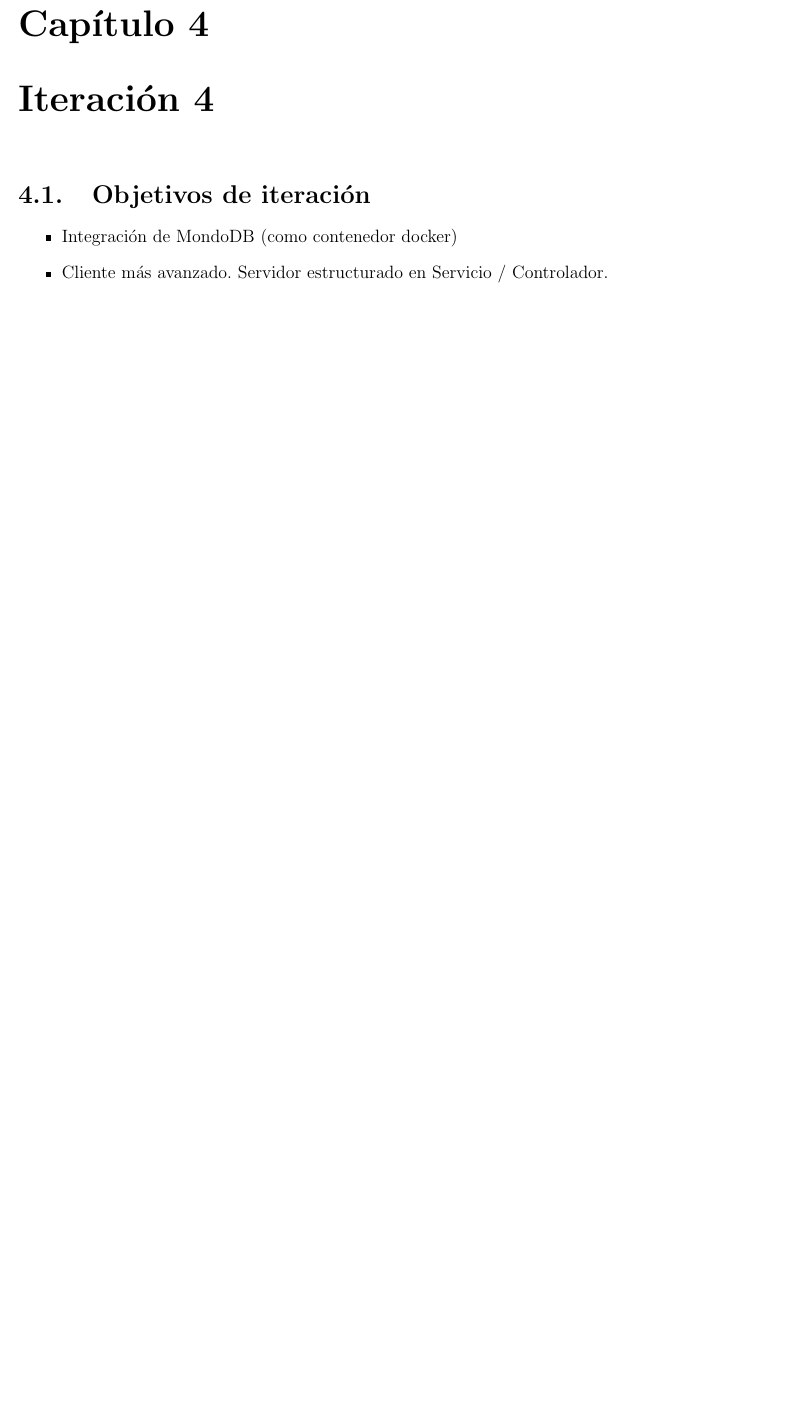
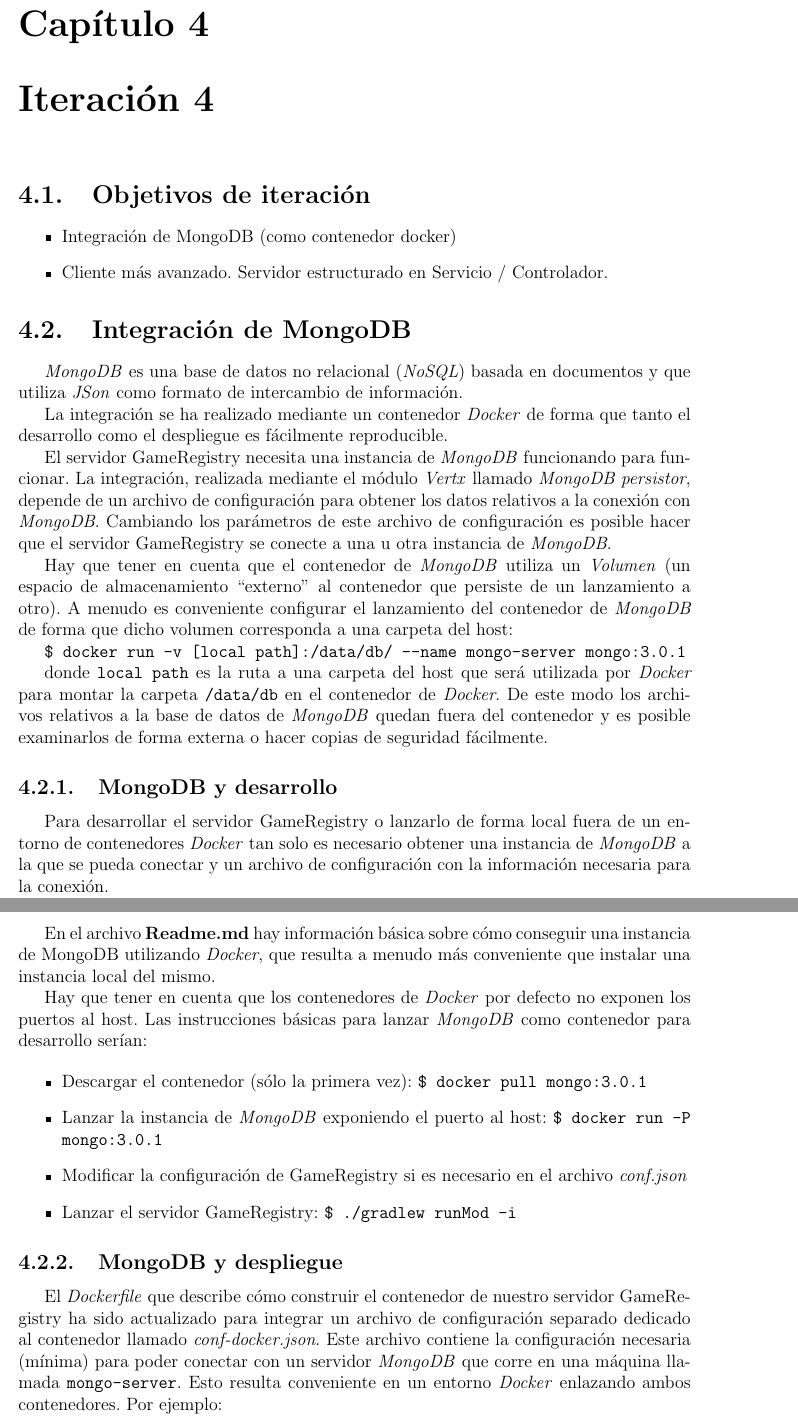
Before and after one commit to andreasgerstmayr/dad-gameregistry, a LaTeX document (memoria/MemoriaGrupo18_main.tex): part of page 9 of 14 before the commit and two parts of pages 10 and 11 of 16 after it, the two joined at a grey line, cut so that both start at the same text, the shorter picture padded with empty space. Compiled offline with pdfLaTeX.

Commit message:
Added more information to Memoria regarding iterations 3 & 4.

```diff
--- a/memoria/MemoriaGrupo18_main.tex
+++ b/memoria/MemoriaGrupo18_main.tex
@@ -38,5 +68,60 @@
 \chapter{Iteración 4}
 \section{Objetivos de iteración}
 \begin{itemize}
-  \item Integración de MondoDB (como contenedor docker)
+  \item Integración de MongoDB (como contenedor docker)
   \item Cliente más avanzado. Servidor estructurado en Servicio / Controlador.
+\end{itemize}
+
+\section{Integración de MongoDB}
+\emph{MongoDB} es una base de datos no relacional (\emph{NoSQL}) basada en documentos y
+que utiliza \emph{JSon} como formato de intercambio de información.
+
+La integración se ha realizado mediante un contenedor \emph{Docker} de forma que tanto el
+desarrollo como el despliegue es fácilmente reproducible.
+
+El servidor GameRegistry necesita una instancia de \emph{MongoDB} funcionando para funcionar.
+La integración, realizada mediante el módulo \emph{Vertx} llamado \emph{MongoDB persistor}, depende
+de un archivo de configuración para obtener los datos relativos a la conexión con \emph{MongoDB}.
+Cambiando los parámetros de este archivo de configuración es posible hacer que el servidor
+GameRegistry se conecte a una u otra instancia de \emph{MongoDB}.
+
+Hay que tener en cuenta que el contenedor de \emph{MongoDB} utiliza un \emph{Volumen} (un espacio
+de almacenamiento ``externo'' al contenedor que persiste de un lanzamiento a otro). A menudo es
+conveniente configurar el lanzamiento del contenedor de \emph{MongoDB} de forma que dicho volumen
+corresponda a una carpeta del host:
+
+\texttt{\$ docker run -v [local path]:/data/db/ --name mongo-server mongo:3.0.1}
+
+donde \texttt{local path} es la ruta a una carpeta del host que será utilizada por \emph{Docker}
+para montar la carpeta \texttt{/data/db} en el contenedor de \emph{Docker}. De este modo
+los archivos relativos a la base de datos de \emph{MongoDB} quedan fuera del contenedor y es
+posible examinarlos de forma externa o hacer copias de seguridad fácilmente.
+
+\subsection{MongoDB y desarrollo}
+Para desarrollar el servidor GameRegistry o lanzarlo de forma local fuera de un entorno
+de contenedores \emph{Docker} tan solo es necesario obtener una instancia de \emph{MongoDB}
+a la que se pueda conectar y un archivo de configuración con la información necesaria para
+la conexión.
+
+En el archivo \textbf{Readme.md} hay información básica sobre cómo conseguir una instancia
+de MongoDB utilizando \emph{Docker}, que resulta a menudo más conveniente que instalar una
+instancia local del mismo.
+
+Hay que tener en cuenta que los contenedores de \emph{Docker} por defecto no exponen los puertos
+al host. Las instrucciones básicas para lanzar \emph{MongoDB} como contenedor para desarrollo
+serían:
+
+\begin{itemize}
+ \item Descargar el contenedor (sólo la primera vez): \texttt{\$ docker pull mongo:3.0.1}
+ \item Lanzar la instancia de \emph{MongoDB} exponiendo el puerto al host:
+       \texttt{\$ docker run -P mongo:3.0.1}
+ \item Modificar la configuración de GameRegistry si es necesario en el archivo \emph{conf.json}
+ \item Lanzar el servidor GameRegistry: \texttt{\$ ./gradlew runMod -i}
+\end{itemize}
+
+\subsection{MongoDB y despliegue}
+El \emph{Dockerfile} que describe cómo construir el contenedor de nuestro servidor GameRegistry
+ha sido actualizado para integrar un archivo de configuración separado dedicado al contenedor
+llamado \emph{conf-docker.json}. Este archivo contiene la configuración necesaria (mínima) para
+poder conectar con un servidor \emph{MongoDB} que corre en una máquina llamada \texttt{mongo-server}.
+Esto resulta conveniente en un entorno \emph{Docker} enlazando ambos contenedores. Por ejemplo:
```
Also changed, not shown: memoria/MemoriaGrupo18_main.pdf, memoria/MemoriaGrupo18_main.tex (43 more changed lines).
